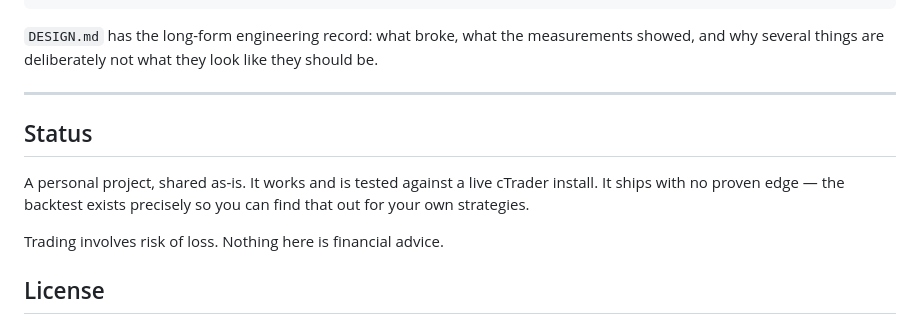
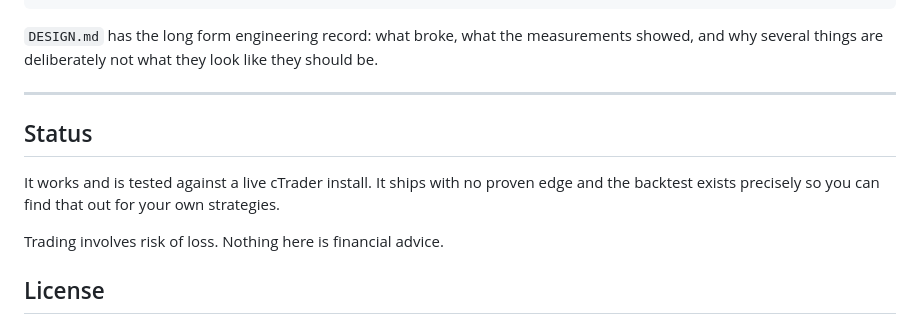
Before and after one commit to JanneSavo/ctrader-screener, a Markdown page: README.md, the part around one of its changes. Drawn GitHub-style.

````diff
--- a/README.md
+++ b/README.md
@@ -222,7 +222,7 @@ backtest.py        walk-forward gate replay and trade simulation
 static/index.html  the dashboard
 ```
 
-`DESIGN.md` has the long-form engineering record: what broke, what the
+`DESIGN.md` has the long form engineering record: what broke, what the
 measurements showed, and why several things are deliberately not what they look
 like they should be.
 
@@ -230,8 +230,8 @@ like they should be.
 
 ## Status
 
-A personal project, shared as-is. It works and is tested against a live cTrader
-install. It ships with no proven edge — the backtest exists precisely so you can
+It works and is tested against a live cTrader install.
+It ships with no proven edge and the backtest exists precisely so you can
 find that out for your own strategies.
 
 Trading involves risk of loss. Nothing here is financial advice.
````
Also changed, not shown: other parts of README.md (+8 -8 lines).
